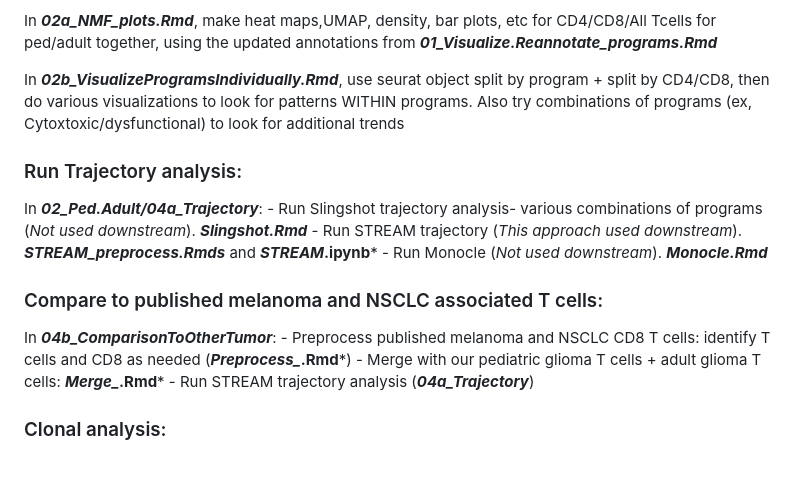
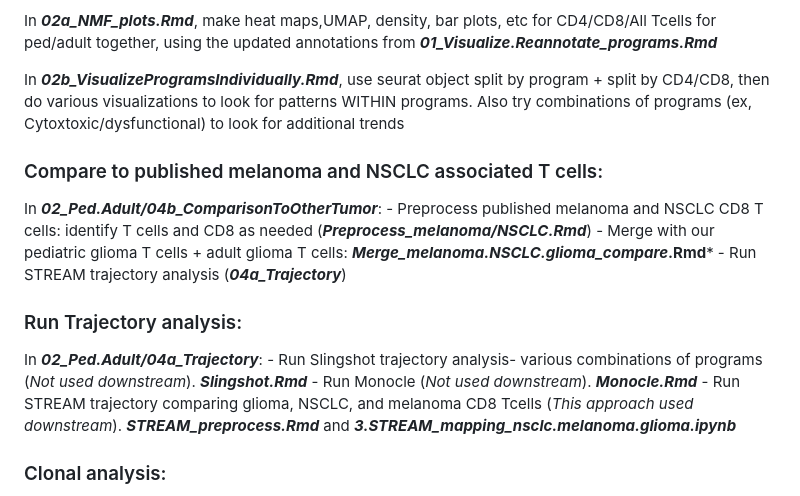
Before and after one commit to FilbinLab/Pedi_Immune, a Markdown page: ImmuneCellAnalysis/02a_Tcells/README.md, the part around one of its changes. Drawn GitHub-style; blank space fills up the shorter version.

```diff
--- a/ImmuneCellAnalysis/02a_Tcells/README.md
+++ b/ImmuneCellAnalysis/02a_Tcells/README.md
@@ -49,17 +49,18 @@ In ***02a_NMF_plots.Rmd***, make heat maps,UMAP, density, bar plots, etc for CD4
 
 In ***02b_VisualizeProgramsIndividually.Rmd***, use seurat object split by program + split by CD4/CD8, then do various visualizations to look for patterns WITHIN programs. Also try combinations of programs (ex, Cytoxtoxic/dysfunctional) to look for additional trends
 
+
+### Compare to published melanoma and NSCLC associated T cells:
+In ***02_Ped.Adult/04b_ComparisonToOtherTumor***:
+	- Preprocess published melanoma and NSCLC CD8 T cells: identify T cells and CD8 as needed (***Preprocess_melanoma/NSCLC.Rmd***)
+	- Merge with our pediatric glioma T cells + adult glioma T cells: ***Merge_melanoma.NSCLC.glioma_compare*.Rmd***
+	- Run STREAM trajectory analysis (***04a_Trajectory***)
+
 ### Run Trajectory analysis:
 In ***02_Ped.Adult/04a_Trajectory***:
 	- Run Slingshot trajectory analysis- various combinations of programs (*Not used downstream*). ***Slingshot.Rmd***
-	- Run STREAM trajectory (*This approach used downstream*). ***STREAM_preprocess.Rmds*** and ***STREAM*.ipynb***
 	- Run Monocle (*Not used downstream*). ***Monocle.Rmd***
-
-### Compare to published melanoma and NSCLC associated T cells:
-In ***04b_ComparisonToOtherTumor***:
-	- Preprocess published melanoma and NSCLC CD8 T cells: identify T cells and CD8 as needed (***Preprocess_*.Rmd***)
-	- Merge with our pediatric glioma T cells + adult glioma T cells: ***Merge_*.Rmd***
-	- Run STREAM trajectory analysis (***04a_Trajectory***)
+	- Run STREAM trajectory comparing glioma, NSCLC, and melanoma CD8 Tcells (*This approach used downstream*). ***STREAM_preprocess.Rmd*** and ***3.STREAM_mapping_nsclc.melanoma.glioma.ipynb***
 
 ### Clonal analysis:
 In ***01a_Ped/02_ClonalOverexpression*** and ***01b_Adult/02_ClonalOverexpression***, run clonal vs monoclonal analysis as in Cell 2021 to identify genes over expressed in clonal cells. Run separately for adult/ped. Actual analysis is run on O2 due to time/memory constraints. NOTE: this analysis is run AFTER NMF and AFTER identifying CD4/CD8 cells in program-wise basis for Adult/Ped t cells together. Thus, the adult results may vary slightly from Cell 2021 paper, as our CD4/CD8 annotations are not identical
```
Also changed, not shown: other parts of ImmuneCellAnalysis/02a_Tcells/README.md (+2 -2 lines).
